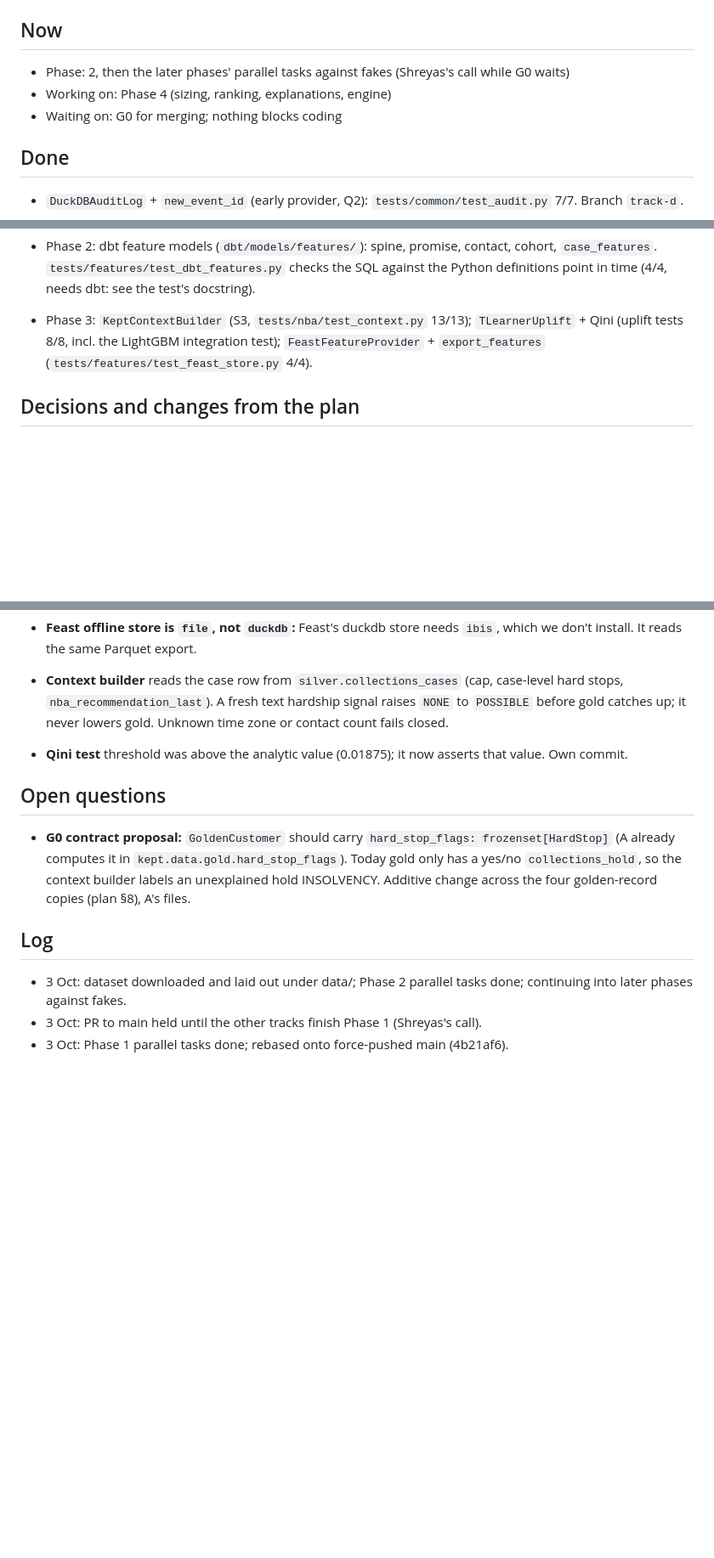
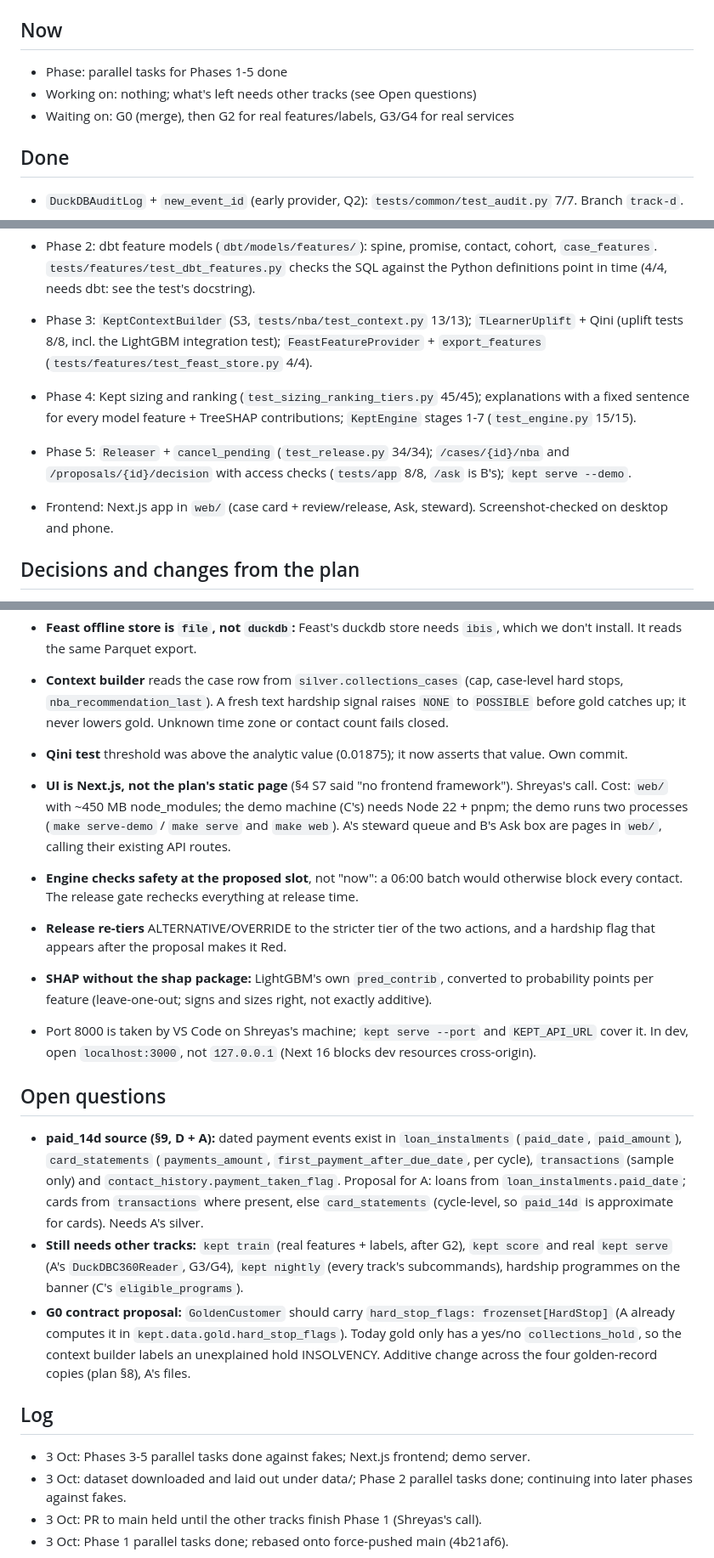
Before and after one commit to shrey715/kept, a Markdown page: docs/tracks/Track_D.md, 3 parts joined by grey strips. Shown at 85% size. GitHub-like rendering; blank space fills up the shorter version.

Commit message:
Track D status: Phases 3-5 parallel tasks done, Next.js frontend

```diff
--- a/docs/tracks/Track_D.md
+++ b/docs/tracks/Track_D.md
@@ -3,9 +3,9 @@
 Person: Shreyas Deb · Tasks: `docs/TEAM_PLAN.md` §5
 
 ## Now
-- Phase: 2, then the later phases' parallel tasks against fakes (Shreyas's call while G0 waits)
-- Working on: Phase 4 (sizing, ranking, explanations, engine)
-- Waiting on: G0 for merging; nothing blocks coding
+- Phase: parallel tasks for Phases 1-5 done
+- Working on: nothing; what's left needs other tracks (see Open questions)
+- Waiting on: G0 (merge), then G2 for real features/labels, G3/G4 for real services
 
 ## Done
 - `DuckDBAuditLog` + `new_event_id` (early provider, Q2): `tests/common/test_audit.py` 7/7. Branch `track-d`.
@@ -17,6 +17,10 @@ Person: Shreyas Deb · Tasks: `docs/TEAM_PLAN.md` §5
 - Phase 2: dbt feature models (`dbt/models/features/`): spine, promise, contact, cohort, `case_features`. `tests/features/test_dbt_features.py` checks the SQL against the Python definitions point in time (4/4, needs dbt: see the test's docstring).
 
 - Phase 3: `KeptContextBuilder` (S3, `tests/nba/test_context.py` 13/13); `TLearnerUplift` + Qini (uplift tests 8/8, incl. the LightGBM integration test); `FeastFeatureProvider` + `export_features` (`tests/features/test_feast_store.py` 4/4).
+
+- Phase 4: Kept sizing and ranking (`test_sizing_ranking_tiers.py` 45/45); explanations with a fixed sentence for every model feature + TreeSHAP contributions; `KeptEngine` stages 1-7 (`test_engine.py` 15/15).
+- Phase 5: `Releaser` + `cancel_pending` (`test_release.py` 34/34); `/cases/{id}/nba` and `/proposals/{id}/decision` with access checks (`tests/app` 8/8, `/ask` is B's); `kept serve --demo`.
+- Frontend: Next.js app in `web/` (case card + review/release, Ask, steward). Screenshot-checked on desktop and phone.
 
 ## Decisions and changes from the plan
 - Audit log: a file-backed log opens a DuckDB connection per call (K5); `:memory:` keeps one. Events are stored as JSON, so reads are lossless.
@@ -37,10 +41,19 @@ Person: Shreyas Deb · Tasks: `docs/TEAM_PLAN.md` §5
 - **Context builder** reads the case row from `silver.collections_cases` (cap, case-level hard stops, `nba_recommendation_last`). A fresh text hardship signal raises `NONE` to `POSSIBLE` before gold catches up; it never lowers gold. Unknown time zone or contact count fails closed.
 - **Qini test** threshold was above the analytic value (0.01875); it now asserts that value. Own commit.
 
+- **UI is Next.js, not the plan's static page** (§4 S7 said "no frontend framework"). Shreyas's call. Cost: `web/` with ~450 MB node_modules; the demo machine (C's) needs Node 22 + pnpm; the demo runs two processes (`make serve-demo` / `make serve` and `make web`). A's steward queue and B's Ask box are pages in `web/`, calling their existing API routes.
+- **Engine checks safety at the proposed slot**, not "now": a 06:00 batch would otherwise block every contact. The release gate rechecks everything at release time.
+- **Release re-tiers** ALTERNATIVE/OVERRIDE to the stricter tier of the two actions, and a hardship flag that appears after the proposal makes it Red.
+- **SHAP without the shap package:** LightGBM's own `pred_contrib`, converted to probability points per feature (leave-one-out; signs and sizes right, not exactly additive).
+- Port 8000 is taken by VS Code on Shreyas's machine; `kept serve --port` and `KEPT_API_URL` cover it. In dev, open `localhost:3000`, not `127.0.0.1` (Next 16 blocks dev resources cross-origin).
+
 ## Open questions
+- **paid_14d source (§9, D + A):** dated payment events exist in `loan_instalments` (`paid_date`, `paid_amount`), `card_statements` (`payments_amount`, `first_payment_after_due_date`, per cycle), `transactions` (sample only) and `contact_history.payment_taken_flag`. Proposal for A: loans from `loan_instalments.paid_date`; cards from `transactions` where present, else `card_statements` (cycle-level, so `paid_14d` is approximate for cards). Needs A's silver.
+- **Still needs other tracks:** `kept train` (real features + labels, after G2), `kept score` and real `kept serve` (A's `DuckDBC360Reader`, G3/G4), `kept nightly` (every track's subcommands), hardship programmes on the banner (C's `eligible_programs`).
 - **G0 contract proposal:** `GoldenCustomer` should carry `hard_stop_flags: frozenset[HardStop]` (A already computes it in `kept.data.gold.hard_stop_flags`). Today gold only has a yes/no `collections_hold`, so the context builder labels an unexplained hold INSOLVENCY. Additive change across the four golden-record copies (plan §8), A's files.
 
 ## Log
+- 3 Oct: Phases 3-5 parallel tasks done against fakes; Next.js frontend; demo server.
 - 3 Oct: dataset downloaded and laid out under data/; Phase 2 parallel tasks done; continuing into later phases against fakes.
 - 3 Oct: PR to main held until the other tracks finish Phase 1 (Shreyas's call).
 - 3 Oct: Phase 1 parallel tasks done; rebased onto force-pushed main (4b21af6).
```
